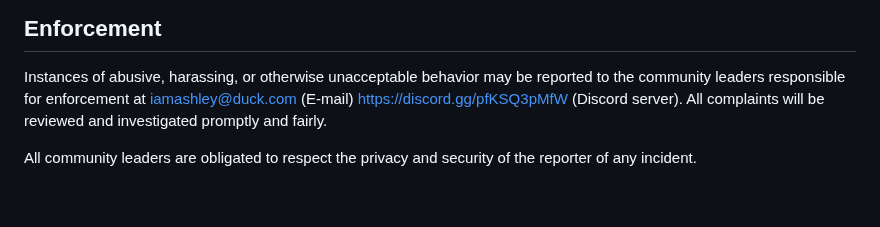
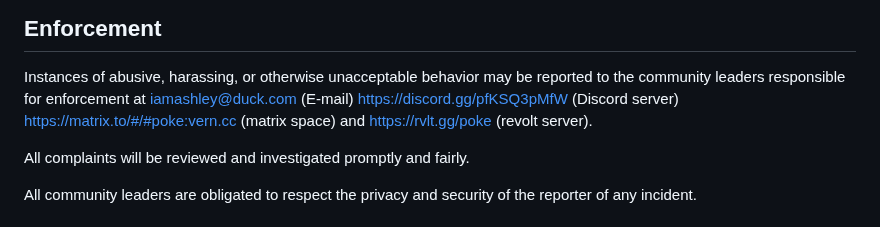
Before and after one commit to ashley0143/poke, a Markdown page: CODE_OF_CONDUCT.md, the part around the change. Rendered like a GitHub page; blank space fills up the shorter version.

Commit message:
add matrix and revolt url to code of conduct

```diff
--- a/CODE_OF_CONDUCT.md
+++ b/CODE_OF_CONDUCT.md
@@ -60,7 +60,8 @@ representative at an online or offline event.
 
 Instances of abusive, harassing, or otherwise unacceptable behavior may be
 reported to the community leaders responsible for enforcement at
-iamashley@duck.com (E-mail) https://discord.gg/pfKSQ3pMfW (Discord server).
+iamashley@duck.com (E-mail) https://discord.gg/pfKSQ3pMfW (Discord server) https://matrix.to/#/#poke:vern.cc (matrix space) and https://rvlt.gg/poke (revolt server).
+
 All complaints will be reviewed and investigated promptly and fairly.
 
 All community leaders are obligated to respect the privacy and security of the
```
